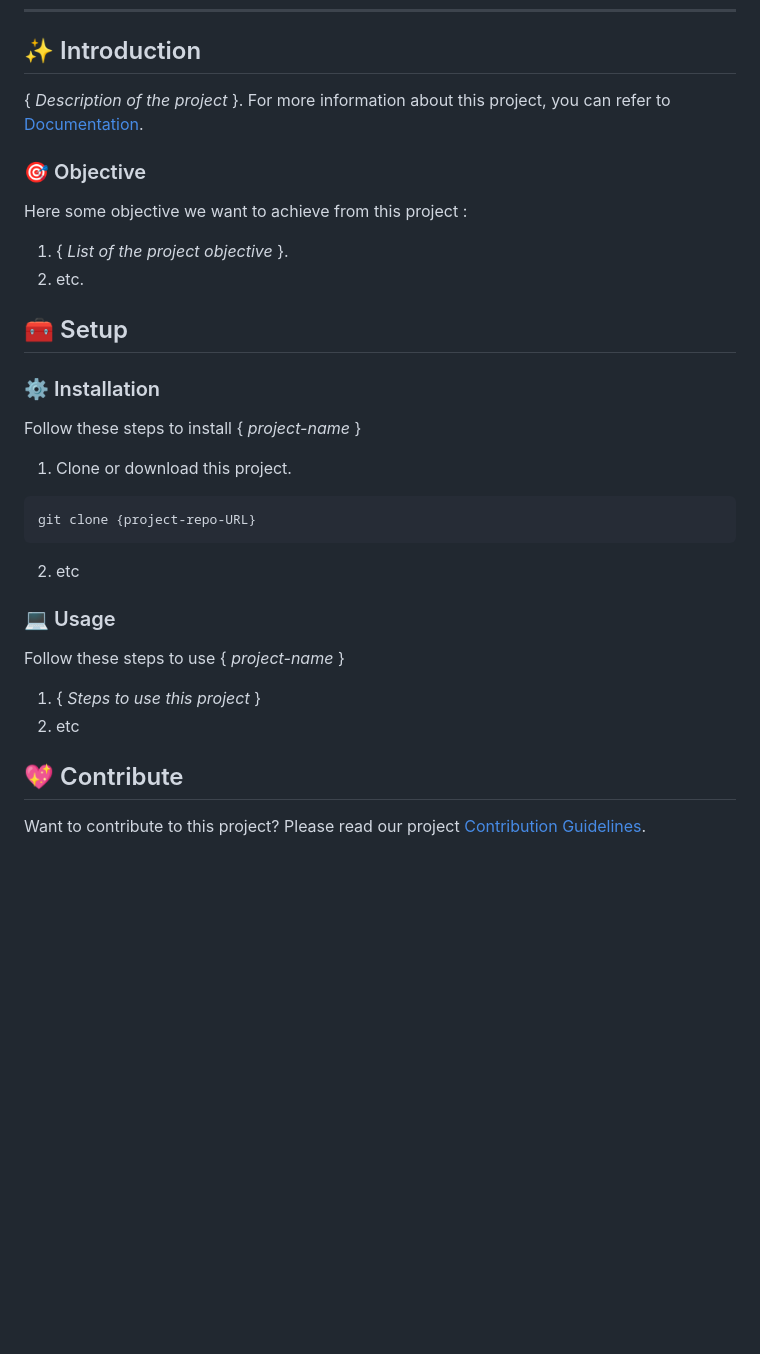
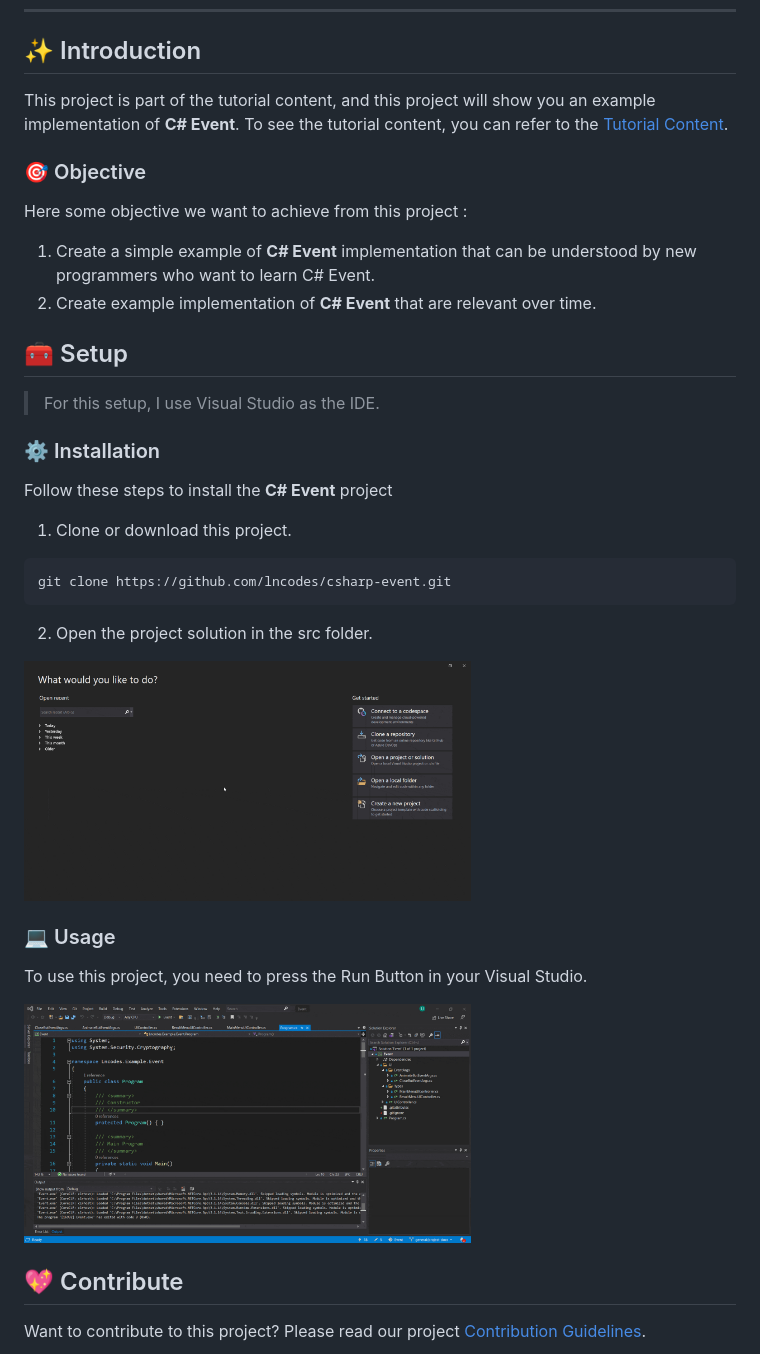
Before and after one commit to lncodes/csharp-event, a Markdown page: docs/README.md, the part around one of its changes. GitHub-like rendering; pictures changed too: docs/media/open-project.gif (added), docs/media/run-project.gif (added); blank space fills up the shorter version.

Commit message:
Adding project readme and contributing docs

````diff
--- a/docs/README.md
+++ b/docs/README.md
@@ -21,28 +28,31 @@
 
 <h2 id="introduction">✨ Introduction</h2>
 
-{ *Description of the project* }. For more information about this project, you can refer to [Documentation](project-blog-URL).
+This project is part of the tutorial content, and this project will show you an example implementation of **C# Event**. To see the tutorial content, you can refer to the [Tutorial Content](https://lncodes.com/tutorial/csharp/event/).
 
 <h3 id="objective">🎯 Objective</h3>
 
 Here some objective we want to achieve from this project :
-1. { *List of the project objective* }.
-2. etc.
+1. Create a simple example of **C# Event** implementation that can be understood by new programmers who want to learn C# Event.
+2. Create example implementation of **C# Event** that are relevant over time.
 
 <h2 id="setup">🧰 Setup </h2>
 
+> For this setup, I use Visual Studio as the IDE.
 ### ⚙️ Installation
-Follow these steps to install { *project-name* }
+Follow these steps to install the **C# Event** project
 1. Clone or download this project.
 ``` bash
-git clone {project-repo-URL}
+git clone https://github.com/lncodes/csharp-event.git
 ```
-2. etc
+2. Open the project solution in the src folder.
+
+<img src="media/open-project.gif" height="240"/>
 
 ### 💻 Usage
-Follow these steps to use { *project-name* }
-1. { *Steps to use this project* }
-2. etc
+To use this project, you need to press the Run Button in your Visual Studio.
+
+<img src="media/run-project.gif" height="240"/>
 
 <h2 id="contribute">💖 Contribute</h2>
 
````
Also changed, not shown: other parts of docs/README.md (+11 -4 lines), docs/CONTRIBUTING.md (+9 -9 lines), 4 other files.
